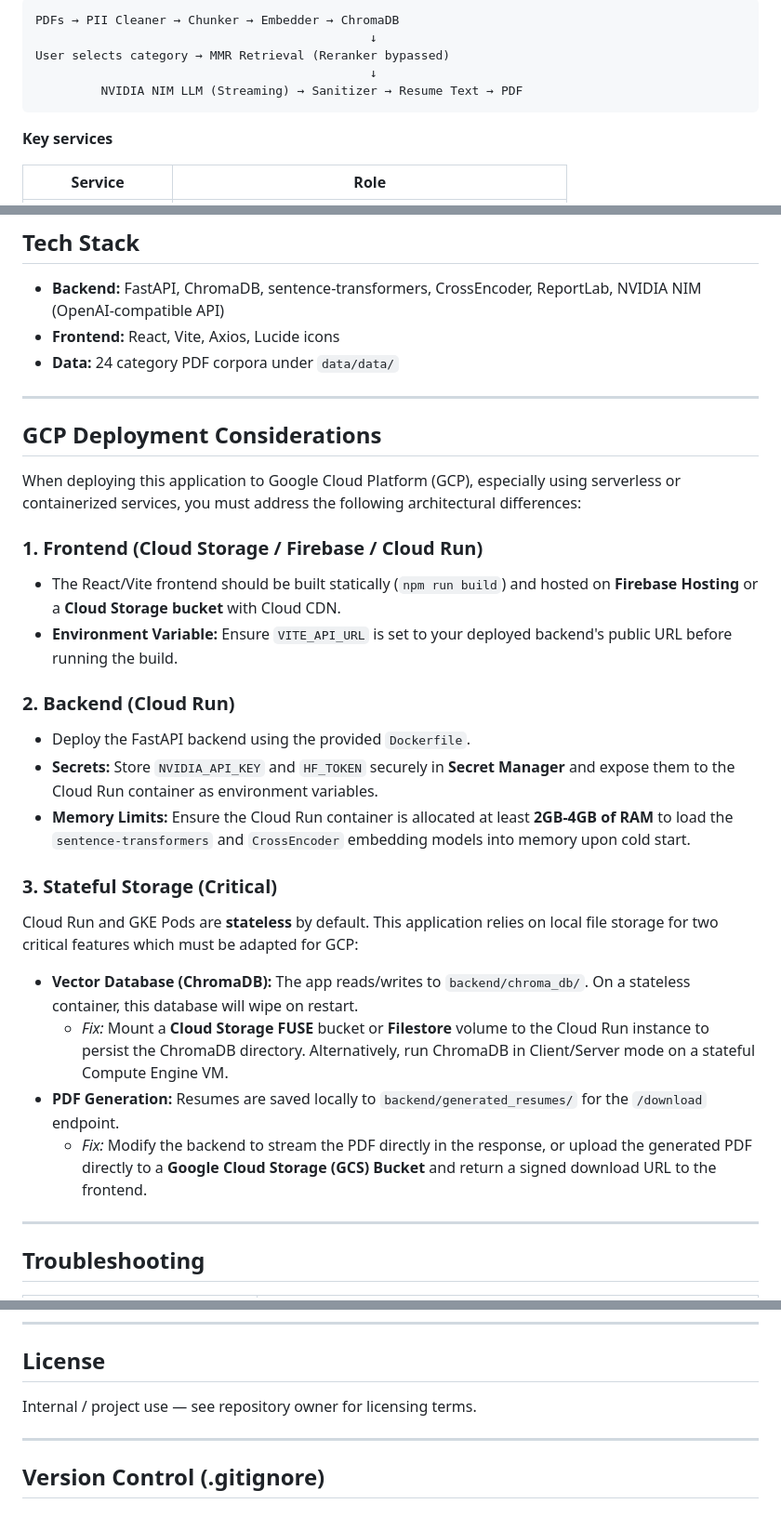
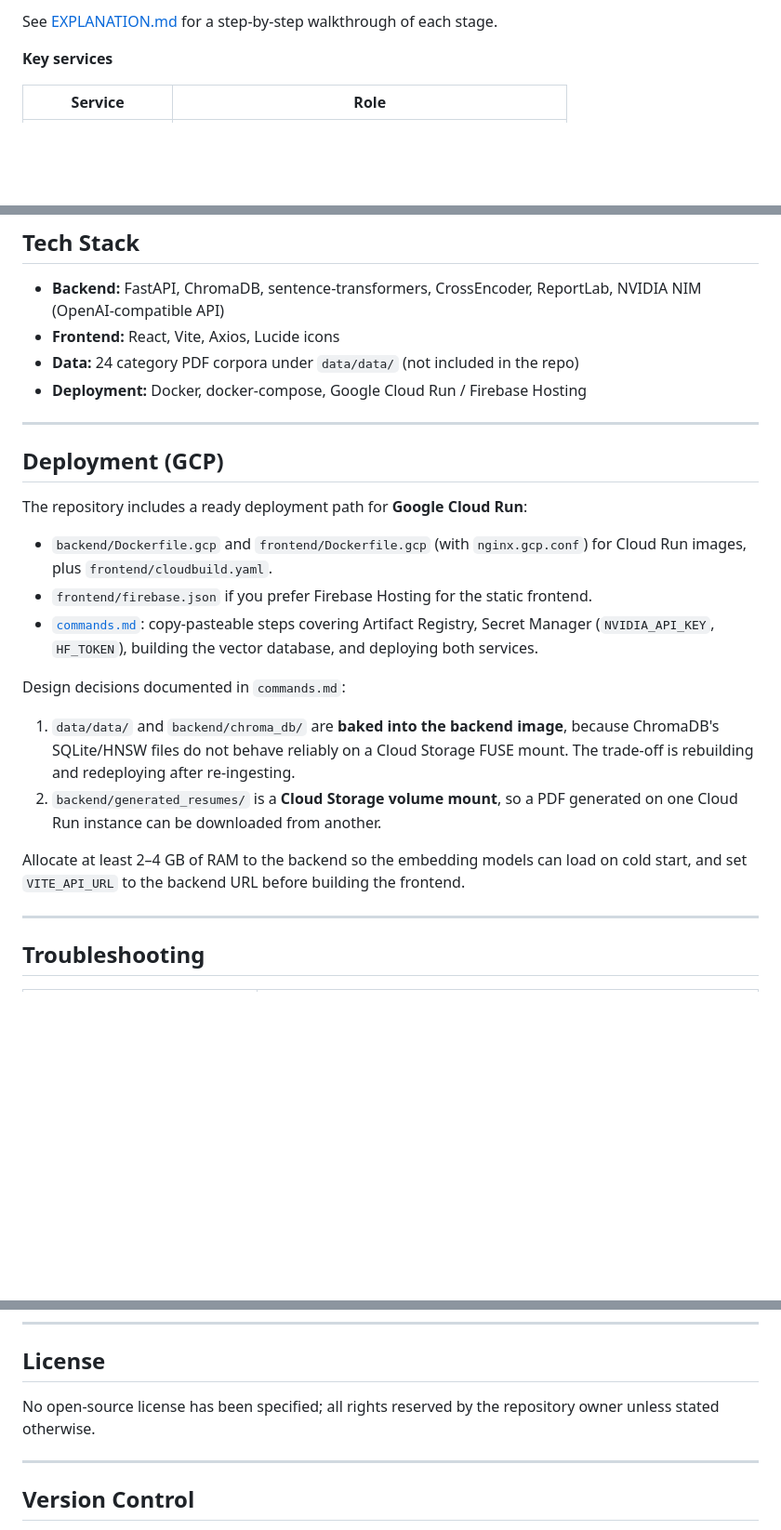
Before and after one commit to Rajveer183/Summarized-Resume-RAG, a Markdown page: README.md, 3 parts joined by grey strips. Shown at 93% size. GitHub-like rendering; blank space fills up the shorter version.

Commit message:
docs: add architecture diagram, models, dataset and evaluation results to README

````diff
--- a/README.md
+++ b/README.md
@@ -181,10 +207,6 @@ curl -X POST http://localhost:8000/generate-resume \
 ```
-PDFs → PII Cleaner → Chunker → Embedder → ChromaDB
-                                              ↓
-User selects category → MMR Retrieval (Reranker bypassed)
-                                              ↓
-         NVIDIA NIM LLM (Streaming) → Sanitizer → Resume Text → PDF
-```
+
+See [EXPLANATION.md](EXPLANATION.md) for a step-by-step walkthrough of each stage.
 
 **Key services**
 
@@ -242,30 +302,25 @@ See `.env.example` for the full list. Important settings:
 
 - **Backend:** FastAPI, ChromaDB, sentence-transformers, CrossEncoder, ReportLab, NVIDIA NIM (OpenAI-compatible API)
 - **Frontend:** React, Vite, Axios, Lucide icons
-- **Data:** 24 category PDF corpora under `data/data/`
+- **Data:** 24 category PDF corpora under `data/data/` (not included in the repo)
+- **Deployment:** Docker, docker-compose, Google Cloud Run / Firebase Hosting
 
 ---
 
-## GCP Deployment Considerations
+## Deployment (GCP)
 
-When deploying this application to Google Cloud Platform (GCP), especially using serverless or containerized services, you must address the following architectural differences:
+The repository includes a ready deployment path for **Google Cloud Run**:
 
-### 1. Frontend (Cloud Storage / Firebase / Cloud Run)
-- The React/Vite frontend should be built statically (`npm run build`) and hosted on **Firebase Hosting** or a **Cloud Storage bucket** with Cloud CDN.
-- **Environment Variable:** Ensure `VITE_API_URL` is set to your deployed backend's public URL before running the build.
+- `backend/Dockerfile.gcp` and `frontend/Dockerfile.gcp` (with `nginx.gcp.conf`) for Cloud Run images, plus `frontend/cloudbuild.yaml`.
+- `frontend/firebase.json` if you prefer Firebase Hosting for the static frontend.
+- [`commands.md`](commands.md): copy-pasteable steps covering Artifact Registry, Secret Manager (`NVIDIA_API_KEY`, `HF_TOKEN`), building the vector database, and deploying both services.
 
-### 2. Backend (Cloud Run)
-- Deploy the FastAPI backend using the provided `Dockerfile`.
-- **Secrets:** Store `NVIDIA_API_KEY` and `HF_TOKEN` securely in **Secret Manager** and expose them to the Cloud Run container as environment variables.
-- **Memory Limits:** Ensure the Cloud Run container is allocated at least **2GB-4GB of RAM** to load the `sentence-transformers` and `CrossEncoder` embedding models into memory upon cold start.
+Design decisions documented in `commands.md`:
 
-### 3. Stateful Storage (Critical)
-Cloud Run and GKE Pods are **stateless** by default. This application relies on local file storage for two critical features which must be adapted for GCP:
+1. `data/data/` and `backend/chroma_db/` are **baked into the backend image**, because ChromaDB's SQLite/HNSW files do not behave reliably on a Cloud Storage FUSE mount. The trade-off is rebuilding and redeploying after re-ingesting.
+2. `backend/generated_resumes/` is a **Cloud Storage volume mount**, so a PDF generated on one Cloud Run instance can be downloaded from another.
 
-- **Vector Database (ChromaDB):** The app reads/writes to `backend/chroma_db/`. On a stateless container, this database will wipe on restart.
-  - *Fix:* Mount a **Cloud Storage FUSE** bucket or **Filestore** volume to the Cloud Run instance to persist the ChromaDB directory. Alternatively, run ChromaDB in Client/Server mode on a stateful Compute Engine VM.
-- **PDF Generation:** Resumes are saved locally to `backend/generated_resumes/` for the `/download` endpoint.
-  - *Fix:* Modify the backend to stream the PDF directly in the response, or upload the generated PDF directly to a **Google Cloud Storage (GCS) Bucket** and return a signed download URL to the frontend.
+Allocate at least 2–4 GB of RAM to the backend so the embedding models can load on cold start, and set `VITE_API_URL` to the backend URL before building the frontend.
 
 ---
 
@@ -282,9 +337,9 @@ Cloud Run and GKE Pods are **stateless** by default. This application relies on
 
 ## License
 
-Internal / project use — see repository owner for licensing terms.
+No open-source license has been specified; all rights reserved by the repository owner unless stated otherwise.
 
 ---
 
-## Version Control (.gitignore)
+## Version Control
 
````
Also changed, not shown: other parts of README.md (+68 -124 lines).
